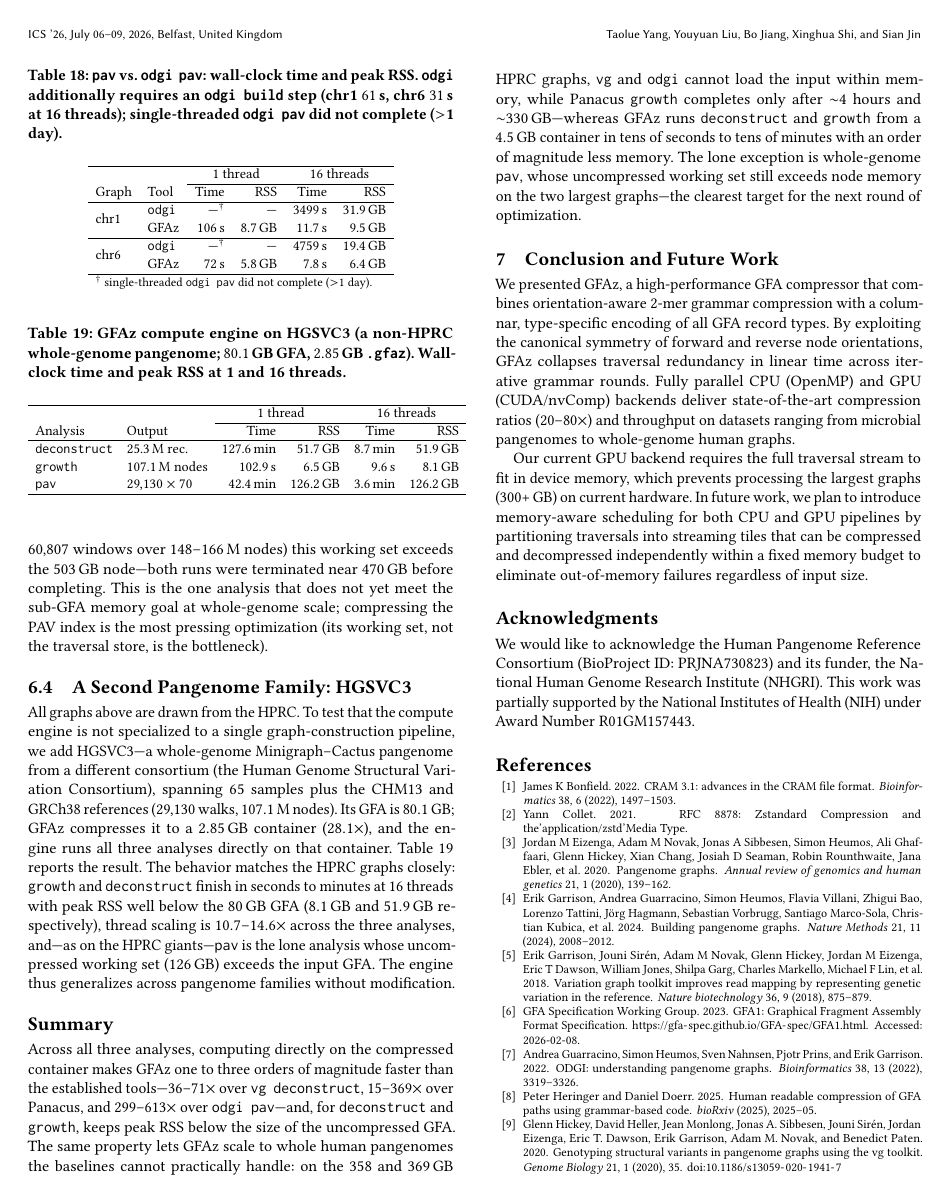
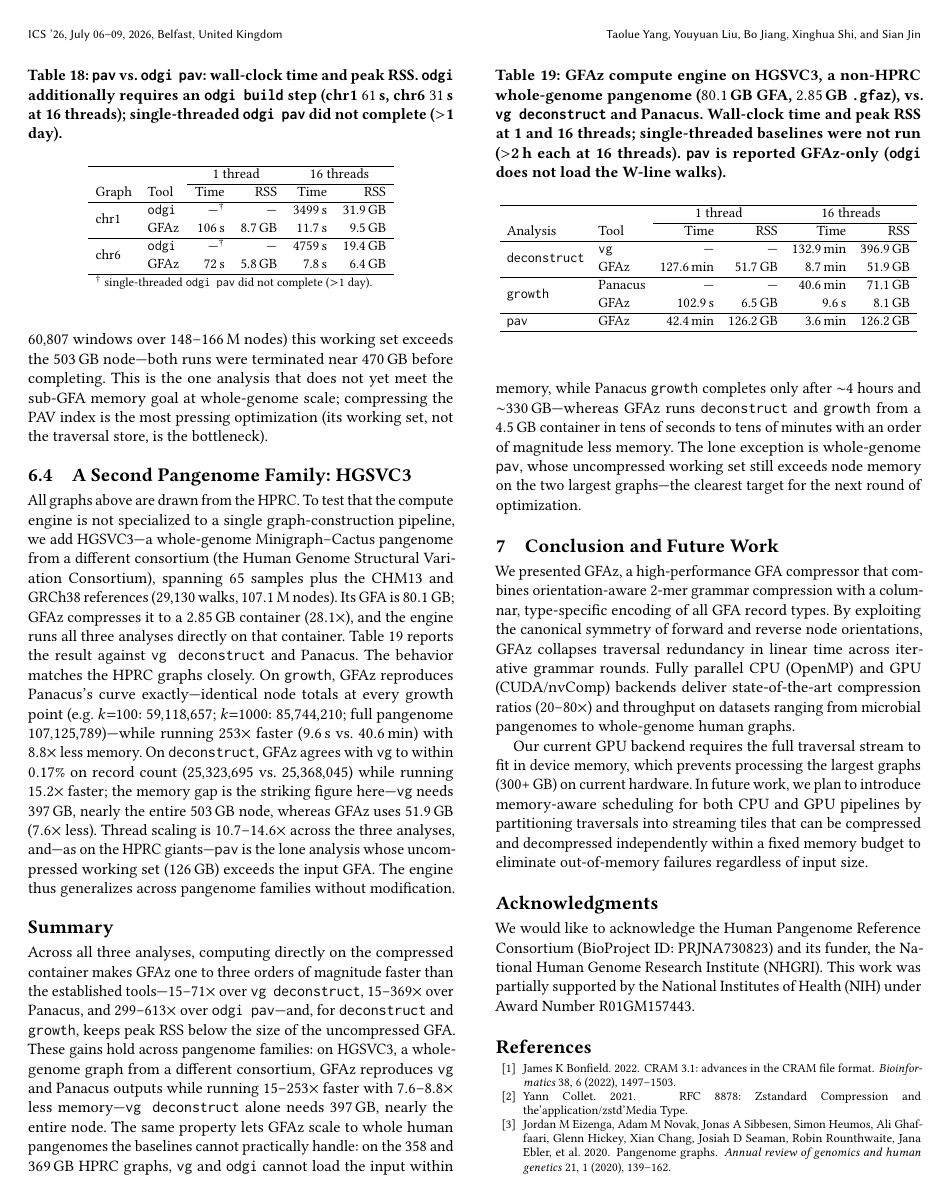
Before and after one commit to babyplutokurt/GFAz, a LaTeX paper (paper_compute_engine/source/main.tex, which reads paper_compute_engine/source/7_evaluation_results.tex): page 18 of 19. Compiled offline with pdfLaTeX.

Commit message:
paper: add HGSVC3 vg/Panacus baselines to §7
deconstruct vs vg (t16): gfaz 15.2x faster, 7.6x less RSS (vg 397GB vs
gfaz 52GB), records within 0.17% (25.32M vs 25.37M). growth vs Panacus
(t16): gfaz 253x faster, 8.8x less RSS, identical curve at every point
(final 107,125,789 nodes both). pav gfaz-only (odgi drops W-lines).
Updated Summary: vg range 15-71x; cross-family generalization note.

Co-Authored-By: Claude Opus 4.8 (1M context) <noreply@anthropic.com>
Claude-Session: https://claude.ai/code/session_018UiHtBo4W73fQnAkkgJnaq

```diff
--- a/paper_compute_engine/source/7_evaluation_results.tex
+++ b/paper_compute_engine/source/7_evaluation_results.tex
@@ -250,19 +250,28 @@ whole-genome Minigraph--Cactus pangenome from a different consortium
 the CHM13 and GRCh38 references ($29{,}130$ walks, $107.1$\,M nodes). Its GFA is
 $80.1$\,GB; \gfaz compresses it to a $2.85$\,GB container ($28.1\times$), and the
 engine runs all three analyses directly on that container.
-Table~\ref{tab:eval-hgsvc3} reports the result. The behavior matches the HPRC
-graphs closely: \texttt{growth} and \texttt{deconstruct} finish in seconds to
-minutes at 16 threads with peak RSS well below the $80$\,GB GFA
-($8.1$\,GB and $51.9$\,GB respectively), thread scaling is $10.7$--$14.6\times$
-across the three analyses, and---as on the HPRC giants---\texttt{pav} is the lone
-analysis whose uncompressed working set ($126$\,GB) exceeds the input GFA. The
-engine thus generalizes across pangenome families without modification.
+Table~\ref{tab:eval-hgsvc3} reports the result against \texttt{vg deconstruct}
+and Panacus. The behavior matches the HPRC graphs closely. On \texttt{growth},
+\gfaz reproduces Panacus's curve exactly---identical node totals at every growth
+point (e.g.\ $k{=}100$: $59{,}118{,}657$; $k{=}1000$: $85{,}744{,}210$; full
+pangenome $107{,}125{,}789$)---while running $253\times$ faster ($9.6$\,s vs.\
+$40.6$\,min) with $8.8\times$ less memory. On \texttt{deconstruct}, \gfaz agrees
+with \texttt{vg} to within $0.17\%$ on record count ($25{,}323{,}695$ vs.\
+$25{,}368{,}045$) while running $15.2\times$ faster; the memory gap is the
+striking figure here---\texttt{vg} needs $397$\,GB, nearly the entire $503$\,GB
+node, whereas \gfaz uses $51.9$\,GB ($7.6\times$ less). Thread scaling is
+$10.7$--$14.6\times$ across the three analyses, and---as on the HPRC
+giants---\texttt{pav} is the lone analysis whose uncompressed working set
+($126$\,GB) exceeds the input GFA. The engine thus generalizes across pangenome
+families without modification.
 
 \begin{table}[t]
 \centering
-\caption{\gfaz compute engine on HGSVC3 (a non-HPRC whole-genome pangenome;
-$80.1$\,GB GFA, $2.85$\,GB \texttt{.gfaz}). Wall-clock time and peak RSS at 1 and
-16 threads.}
+\caption{\gfaz compute engine on HGSVC3, a non-HPRC whole-genome pangenome
+($80.1$\,GB GFA, $2.85$\,GB \texttt{.gfaz}), vs.\ \texttt{vg deconstruct} and
+Panacus. Wall-clock time and peak RSS at 1 and 16 threads; single-threaded
+baselines were not run ($>$2\,h each at 16 threads). \texttt{pav} is reported
+\gfaz-only (\texttt{odgi} does not load the W-line walks).}
 \label{tab:eval-hgsvc3}
 \small
 \setlength{\tabcolsep}{4pt}
@@ -270,11 +279,15 @@ $80.1$\,GB GFA, $2.85$\,GB \texttt{.gfaz}). Wall-clock time and peak RSS at 1 an
 \hline
  & & \multicolumn{2}{c}{1 thread} & \multicolumn{2}{c}{16 threads} \\
 \cline{3-4}\cline{5-6}
-Analysis & Output & Time & RSS & Time & RSS \\
+Analysis & Tool & Time & RSS & Time & RSS \\
 \hline
-\texttt{deconstruct} & 25.3\,M rec.\   & 127.6\,min & 51.7\,GB & 8.7\,min  & 51.9\,GB \\
-\texttt{growth}      & 107.1\,M nodes  & 102.9\,s   & 6.5\,GB  & 9.6\,s    & 8.1\,GB \\
-\texttt{pav}         & $29{,}130\times70$ & 42.4\,min & 126.2\,GB & 3.6\,min & 126.2\,GB \\
+\multirow{2}{*}{\texttt{deconstruct}} & \texttt{vg} & --- & --- & 132.9\,min & 396.9\,GB \\
+                      & \thiswork     & 127.6\,min & 51.7\,GB & 8.7\,min  & 51.9\,GB \\
+\hline
+\multirow{2}{*}{\texttt{growth}}      & Panacus     & --- & --- & 40.6\,min & 71.1\,GB \\
+                      & \thiswork     & 102.9\,s   & 6.5\,GB  & 9.6\,s    & 8.1\,GB \\
+\hline
+\texttt{pav}          & \thiswork     & 42.4\,min & 126.2\,GB & 3.6\,min & 126.2\,GB \\
 \hline
 \end{tabular}
 \end{table}
@@ -282,10 +295,14 @@ Analysis & Output & Time & RSS & Time & RSS \\
 \subsection*{Summary}
 
 Across all three analyses, computing directly on the compressed container makes
-\gfaz one to three orders of magnitude faster than the established tools---$36$--$71\times$
+\gfaz one to three orders of magnitude faster than the established tools---$15$--$71\times$
 over \texttt{vg deconstruct}, $15$--$369\times$ over Panacus, and $299$--$613\times$
 over \texttt{odgi pav}---and, for \texttt{deconstruct} and \texttt{growth}, keeps
-peak RSS below the size of the uncompressed GFA. The same property lets \gfaz
+peak RSS below the size of the uncompressed GFA. These gains hold across pangenome
+families: on HGSVC3, a whole-genome graph from a different consortium, \gfaz
+reproduces \texttt{vg} and Panacus outputs while running $15$--$253\times$ faster
+with $7.6$--$8.8\times$ less memory---\texttt{vg deconstruct} alone needs $397$\,GB,
+nearly the entire node. The same property lets \gfaz
 scale to whole human pangenomes the baselines cannot practically handle: on the
 $358$ and $369$\,GB HPRC graphs, \texttt{vg} and \texttt{odgi} cannot load the
 input within memory, while Panacus \texttt{growth} completes only after
```
Also changed, not shown: paper_compute_engine/source/main.pdf, 2 other files.
